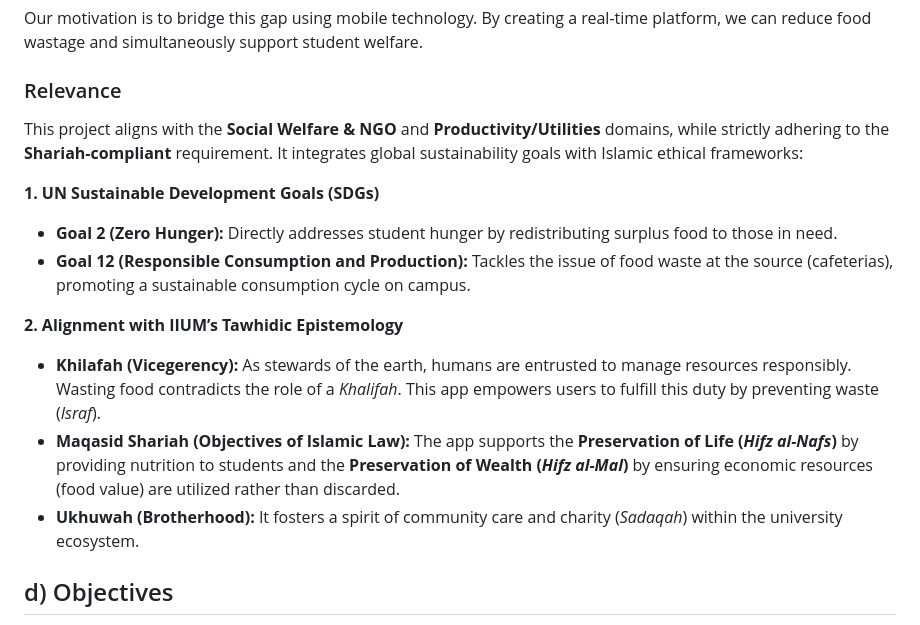
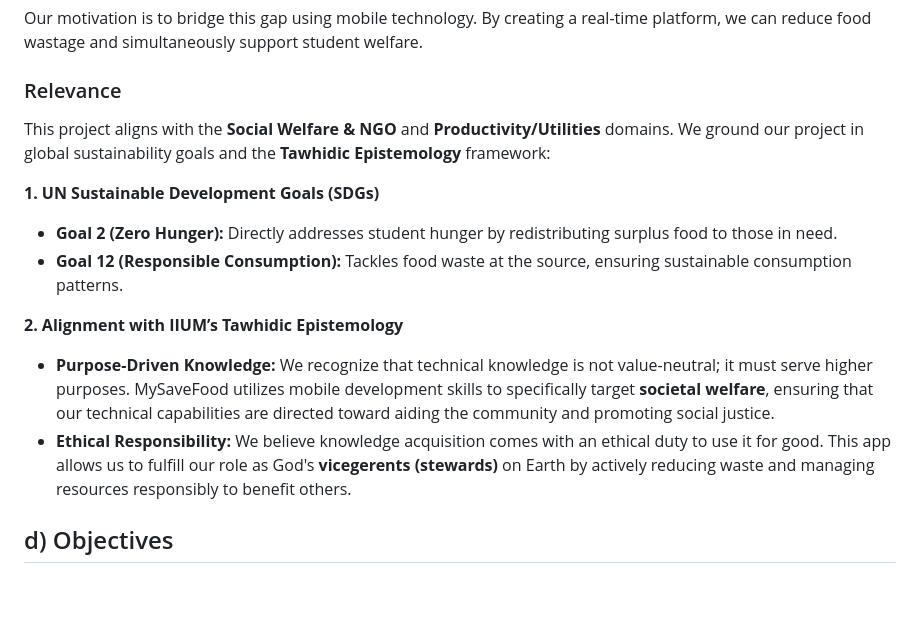
Before and after one commit to hakimi-as/FoodLink, a Markdown page: README.md, the part around the change. Drawn GitHub-style; blank space fills up the shorter version.

```diff
--- a/README.md
+++ b/README.md
@@ -19,16 +19,15 @@ Food waste is a critical issue in university campus environments. Cafeterias oft
 Our motivation is to bridge this gap using mobile technology. By creating a real-time platform, we can reduce food wastage and simultaneously support student welfare.
 
 ### Relevance
-This project aligns with the **Social Welfare & NGO** and **Productivity/Utilities** domains, while strictly adhering to the **Shariah-compliant** requirement. It integrates global sustainability goals with Islamic ethical frameworks:
+This project aligns with the **Social Welfare & NGO** and **Productivity/Utilities** domains. We ground our project in global sustainability goals and the **Tawhidic Epistemology** framework:
 
 **1. UN Sustainable Development Goals (SDGs)**
 * **Goal 2 (Zero Hunger):** Directly addresses student hunger by redistributing surplus food to those in need.
-* **Goal 12 (Responsible Consumption and Production):** Tackles the issue of food waste at the source (cafeterias), promoting a sustainable consumption cycle on campus.
+* **Goal 12 (Responsible Consumption):** Tackles food waste at the source, ensuring sustainable consumption patterns.
 
 **2. Alignment with IIUM’s Tawhidic Epistemology**
-* **Khilafah (Vicegerency):** As stewards of the earth, humans are entrusted to manage resources responsibly. Wasting food contradicts the role of a *Khalifah*. This app empowers users to fulfill this duty by preventing waste (*Israf*).
-* **Maqasid Shariah (Objectives of Islamic Law):** The app supports the **Preservation of Life (*Hifz al-Nafs*)** by providing nutrition to students and the **Preservation of Wealth (*Hifz al-Mal*)** by ensuring economic resources (food value) are utilized rather than discarded.
-* **Ukhuwah (Brotherhood):** It fosters a spirit of community care and charity (*Sadaqah*) within the university ecosystem.
+* **Purpose-Driven Knowledge:** We recognize that technical knowledge is not value-neutral; it must serve higher purposes. MySaveFood utilizes mobile development skills to specifically target **societal welfare**, ensuring that our technical capabilities are directed toward aiding the community and promoting social justice.
+* **Ethical Responsibility:** We believe knowledge acquisition comes with an ethical duty to use it for good. This app allows us to fulfill our role as God's **vicegerents (stewards)** on Earth by actively reducing waste and managing resources responsibly to benefit others.
 
 ## d) Objectives
 1. To develop a platform that allows cafeteria owners to broadcast availability of surplus or near-expiry food instantly.
```
